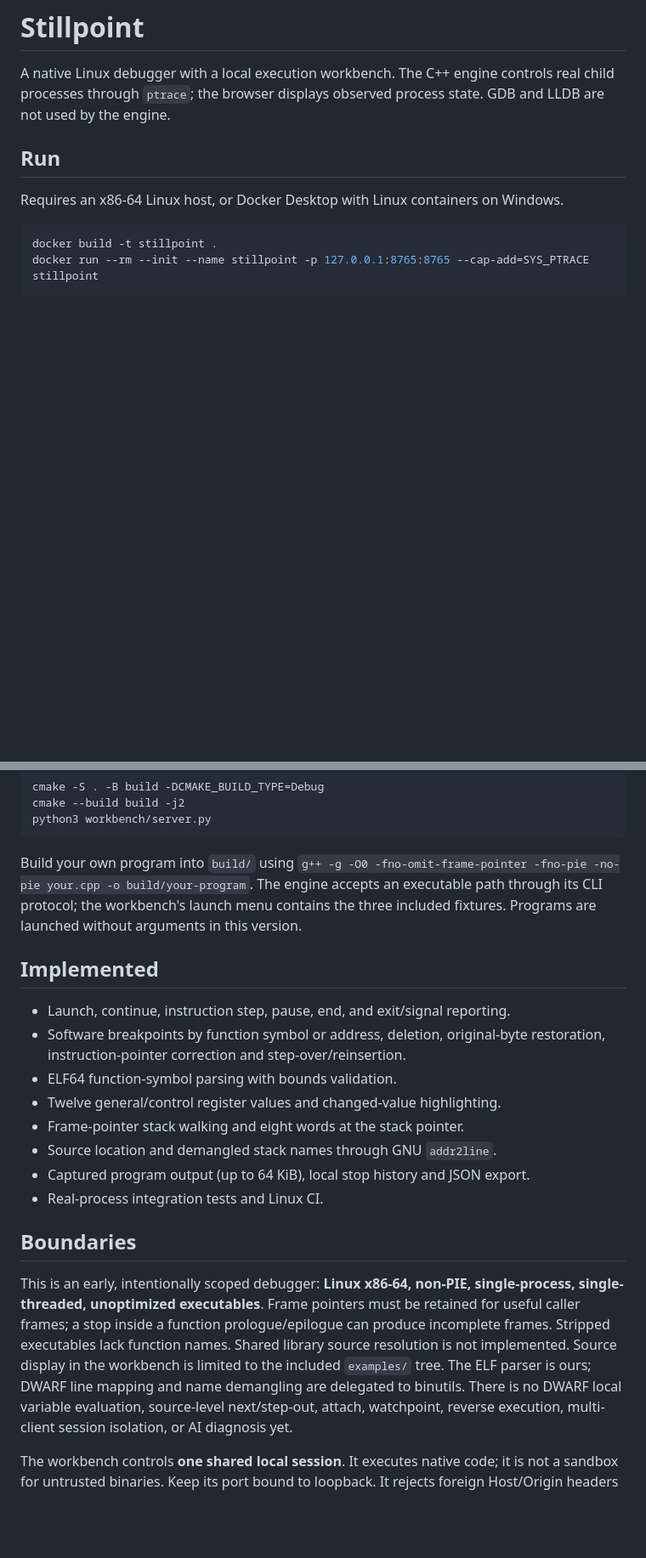
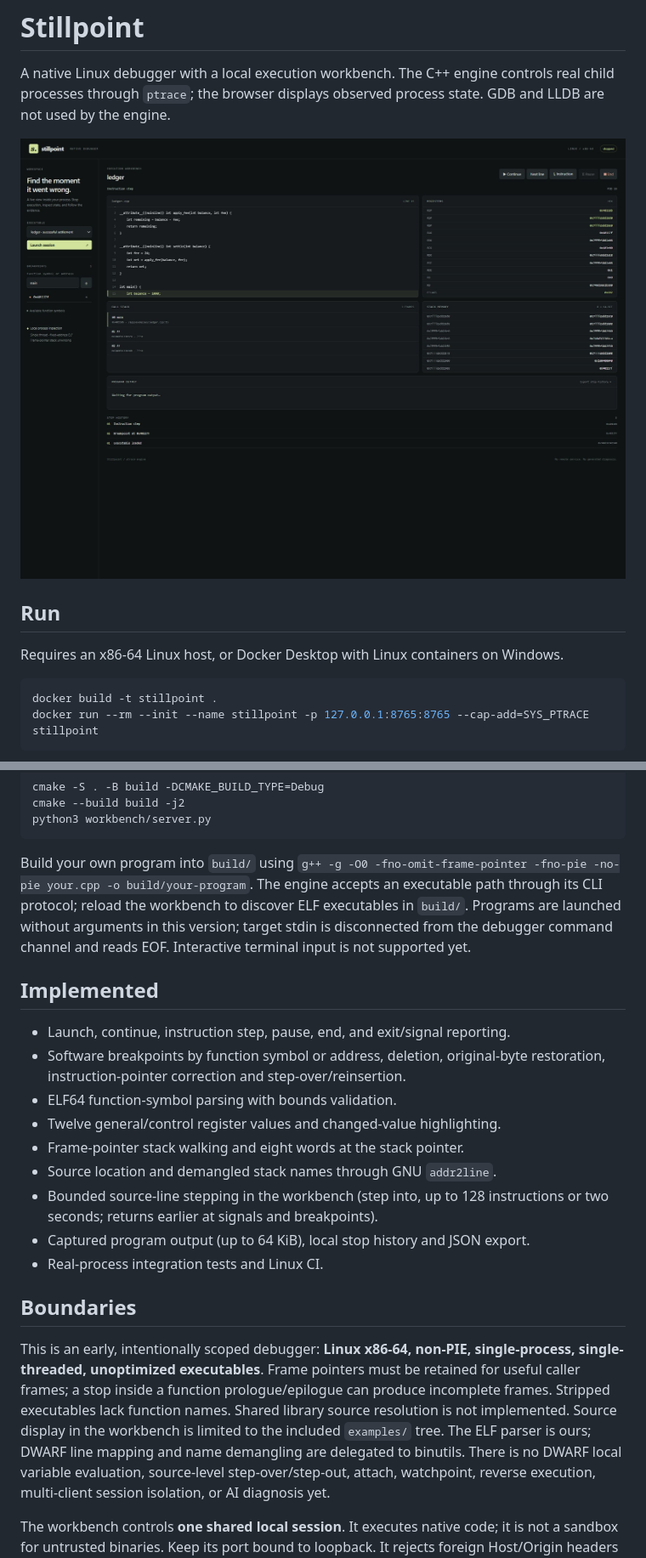
Before and after one commit to Mudit-R/stillpoint-debugger, a Markdown page: README.md, 2 parts joined by grey strips. Shown at 85% size. GitHub-like rendering; pictures changed too: docs/workbench.jpg (added); blank space fills up the shorter version.

Commit message:
Add source stepping, bridge tests, and verified workbench demo

```diff
--- a/README.md
+++ b/README.md
@@ -3,6 +3,8 @@
 A native Linux debugger with a local execution workbench. The C++ engine controls
 real child processes through `ptrace`; the browser displays observed process
 state. GDB and LLDB are not used by the engine.
+
+![Stillpoint paused at a real source location](docs/workbench.jpg)
 
 ## Run
 
@@ -28,9 +30,10 @@ python3 workbench/server.py
 
 Build your own program into `build/` using
 `g++ -g -O0 -fno-omit-frame-pointer -fno-pie -no-pie your.cpp -o build/your-program`.
-The engine accepts an executable path through its CLI protocol; the workbench's
-launch menu contains the three included fixtures. Programs are launched without
-arguments in this version.
+The engine accepts an executable path through its CLI protocol; reload the workbench
+to discover ELF executables in `build/`. Programs are launched without
+arguments in this version; target stdin is disconnected from the debugger command
+channel and reads EOF. Interactive terminal input is not supported yet.
 
 ## Implemented
 
@@ -41,6 +44,8 @@ arguments in this version.
 - Twelve general/control register values and changed-value highlighting.
 - Frame-pointer stack walking and eight words at the stack pointer.
 - Source location and demangled stack names through GNU `addr2line`.
+- Bounded source-line stepping in the workbench (step into, up to 128 instructions
+  or two seconds; returns earlier at signals and breakpoints).
 - Captured program output (up to 64 KiB), local stop history and JSON export.
 - Real-process integration tests and Linux CI.
 
@@ -53,7 +58,7 @@ can produce incomplete frames. Stripped executables lack function names. Shared
 library source resolution is not implemented. Source display in the workbench
 is limited to the included `examples/` tree. The ELF parser is ours; DWARF line
 mapping and name demangling are delegated to binutils. There is no DWARF local
-variable evaluation, source-level next/step-out, attach, watchpoint, reverse
+variable evaluation, source-level step-over/step-out, attach, watchpoint, reverse
 execution, multi-client session isolation, or AI diagnosis yet.
 
 The workbench controls **one shared local session**. It executes native code;
```
Also changed, not shown: other parts of README.md (+1 -1 lines), docs/validation.md (added, +17 -0 lines), 7 other files.
